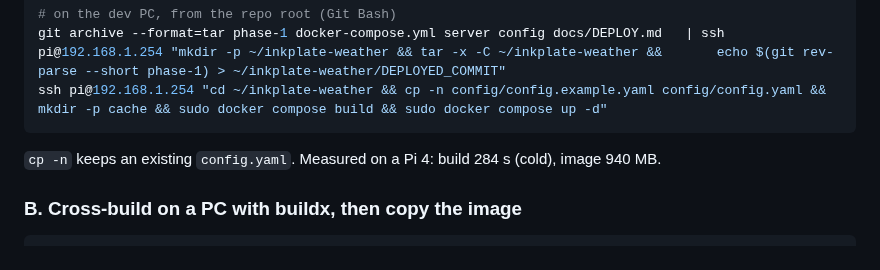
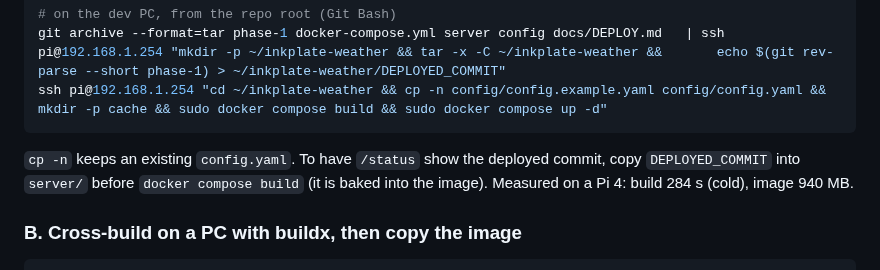
Before and after one commit to aerogeek217/InkplateWeather, a Markdown page: docs/DEPLOY.md, the part around the change. Drawn GitHub-style.

Commit message:
Phase 2 deployed to the OMV Pi; DEPLOY.md: bake DEPLOYED_COMMIT into the image
Co-Authored-By: Claude Opus 5.5 <noreply@anthropic.com>

````diff
--- a/docs/DEPLOY.md
+++ b/docs/DEPLOY.md
@@ -53,7 +53,8 @@ git archive --format=tar phase-1 docker-compose.yml server config docs/DEPLOY.md
 ssh pi@192.168.1.254 "cd ~/inkplate-weather && cp -n config/config.example.yaml config/config.yaml &&   mkdir -p cache && sudo docker compose build && sudo docker compose up -d"
 ```
 
-`cp -n` keeps an existing `config.yaml`. Measured on a Pi 4: build 284 s (cold), image 940 MB.
+`cp -n` keeps an existing `config.yaml`. To have `/status` show the deployed commit, copy `DEPLOYED_COMMIT` into `server/` before
+`docker compose build` (it is baked into the image). Measured on a Pi 4: build 284 s (cold), image 940 MB.
 
 ### B. Cross-build on a PC with buildx, then copy the image
 
````
Also changed, not shown: docs/BUILD_PLAN.md (+2 -1 lines).
